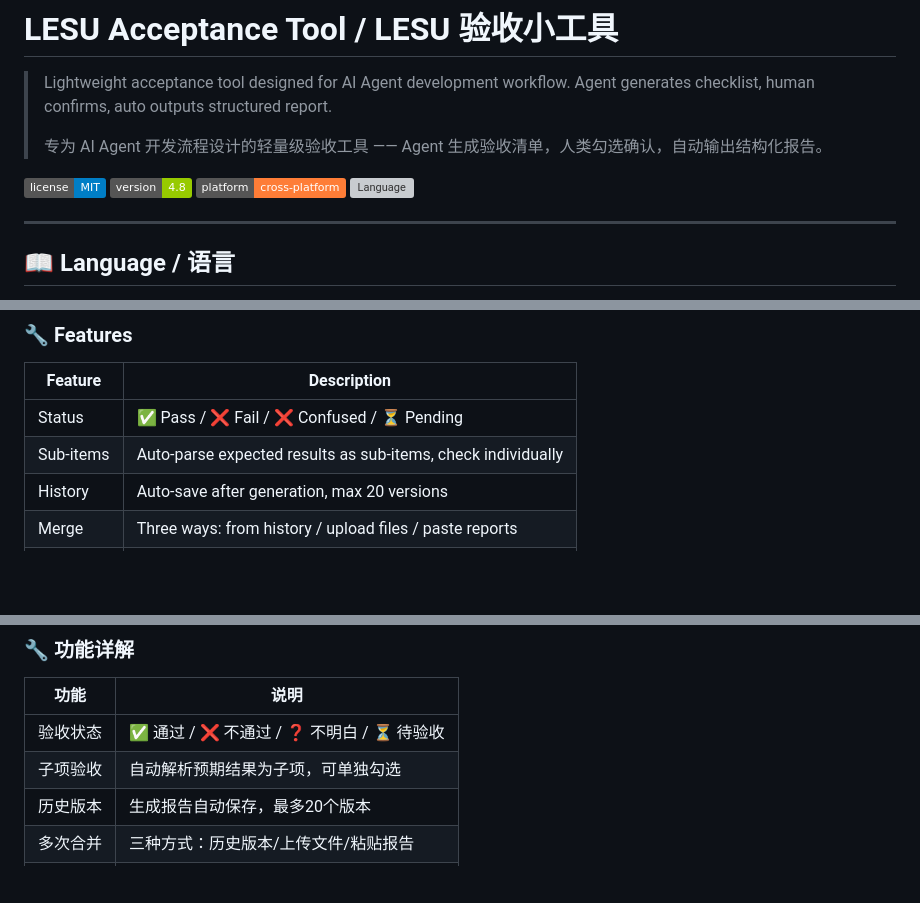
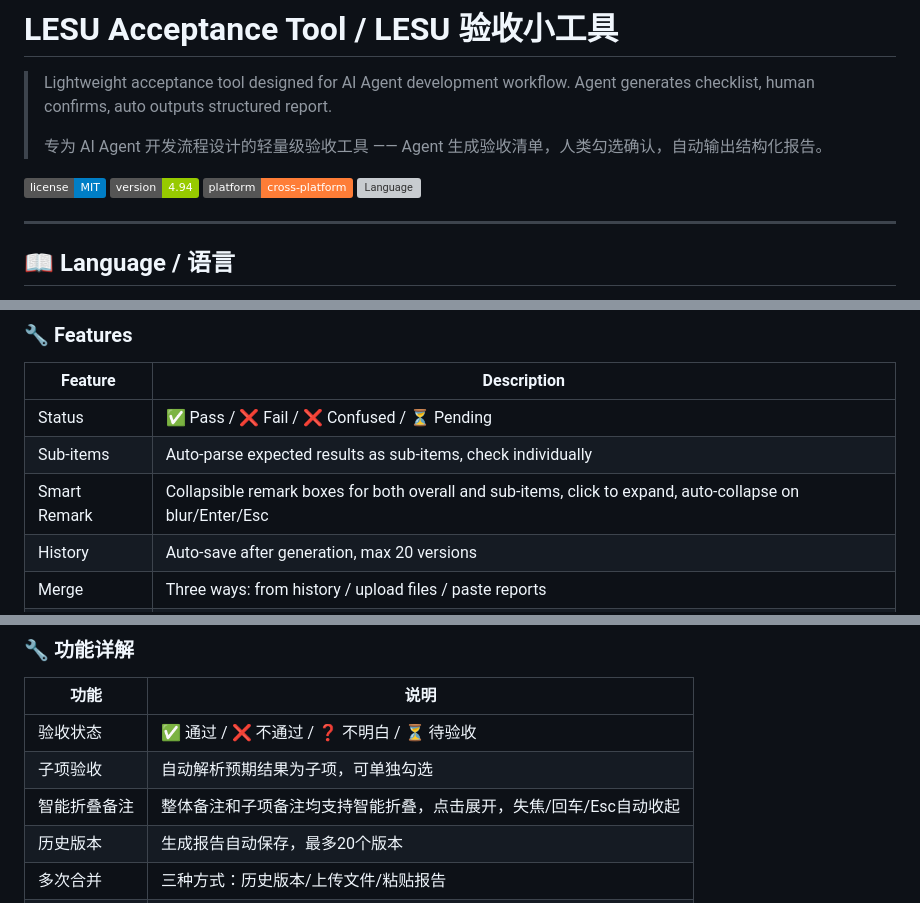
Before and after one commit to Lesueaen/lesu-acceptance-tool, a Markdown page: README.md, 3 parts joined by grey strips. Rendered like a GitHub page; badges without logos; blank space fills up the shorter version; grey boxes are pictures that could not be loaded.

Commit message:
Update README to v4.94 - add smart collapsible remark feature

```diff
--- a/README.md
+++ b/README.md
@@ -5,7 +5,7 @@
 > 专为 AI Agent 开发流程设计的轻量级验收工具 —— Agent 生成验收清单，人类勾选确认，自动输出结构化报告。
 
 [![License](https://img.shields.io/badge/license-MIT-blue.svg)](LICENSE)
-[![Version](https://img.shields.io/badge/version-4.8-green.svg)]()
+[![Version](https://img.shields.io/badge/version-4.94-green.svg)]()
 [![Platform](https://img.shields.io/badge/platform-cross--platform-orange.svg)]()
 [![Language](https://img.shields.io/badge/language-EN%2F%E4%B8%AD-brightgreen.svg)]()
 
@@ -108,6 +108,7 @@ Ask Agent to output JSON in this format:
 |---------|-------------|
 | Status | ✅ Pass / ❌ Fail / ❌ Confused / ⏳ Pending |
 | Sub-items | Auto-parse expected results as sub-items, check individually |
+| Smart Remark | Collapsible remark boxes for both overall and sub-items, click to expand, auto-collapse on blur/Enter/Esc |
 | History | Auto-save after generation, max 20 versions |
 | Merge | Three ways: from history / upload files / paste reports |
 | Summary | Auto-identify fixed items, still failing, still confused |
@@ -356,6 +357,7 @@ Agent 生成验收清单（JSON）→ 人类勾选通过/不通过 → 自动生
 |------|------|
 | 验收状态 | ✅ 通过 / ❌ 不通过 / ❓ 不明白 / ⏳ 待验收 |
 | 子项验收 | 自动解析预期结果为子项，可单独勾选 |
+| 智能折叠备注 | 整体备注和子项备注均支持智能折叠，点击展开，失焦/回车/Esc自动收起 |
 | 历史版本 | 生成报告自动保存，最多20个版本 |
 | 多次合并 | 三种方式：历史版本/上传文件/粘贴报告 |
 | 查重归纳 | 自动识别已修复项、仍未通过、仍不明白 |
```
